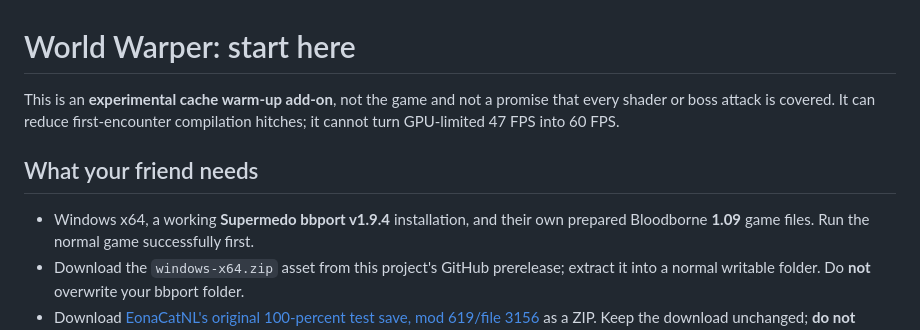
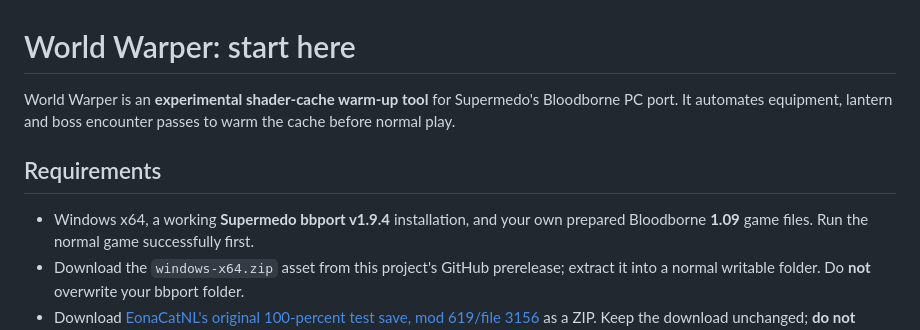
Before and after one commit to OmgItsEggy/bbport-world-warper, a Markdown page: QUICKSTART.md, the part around the change. Drawn GitHub-style.

```diff
--- a/QUICKSTART.md
+++ b/QUICKSTART.md
@@ -1,12 +1,12 @@
 # World Warper: start here
 
-This is an **experimental cache warm-up add-on**, not the game and not a promise
-that every shader or boss attack is covered. It can reduce first-encounter
-compilation hitches; it cannot turn GPU-limited 47 FPS into 60 FPS.
+World Warper is an **experimental shader-cache warm-up tool** for Supermedo's
+Bloodborne PC port. It automates equipment, lantern and boss encounter passes
+to warm the cache before normal play.
 
-## What your friend needs
+## Requirements
 
-- Windows x64, a working **Supermedo bbport v1.9.4** installation, and their own
+- Windows x64, a working **Supermedo bbport v1.9.4** installation, and your own
   prepared Bloodborne **1.09** game files. Run the normal game successfully first.
 - Download the `windows-x64.zip` asset from this project's GitHub prerelease;
   extract it into a normal writable folder. Do **not** overwrite your bbport folder.
```
Also changed, not shown: README.md (+1 -1 lines).
